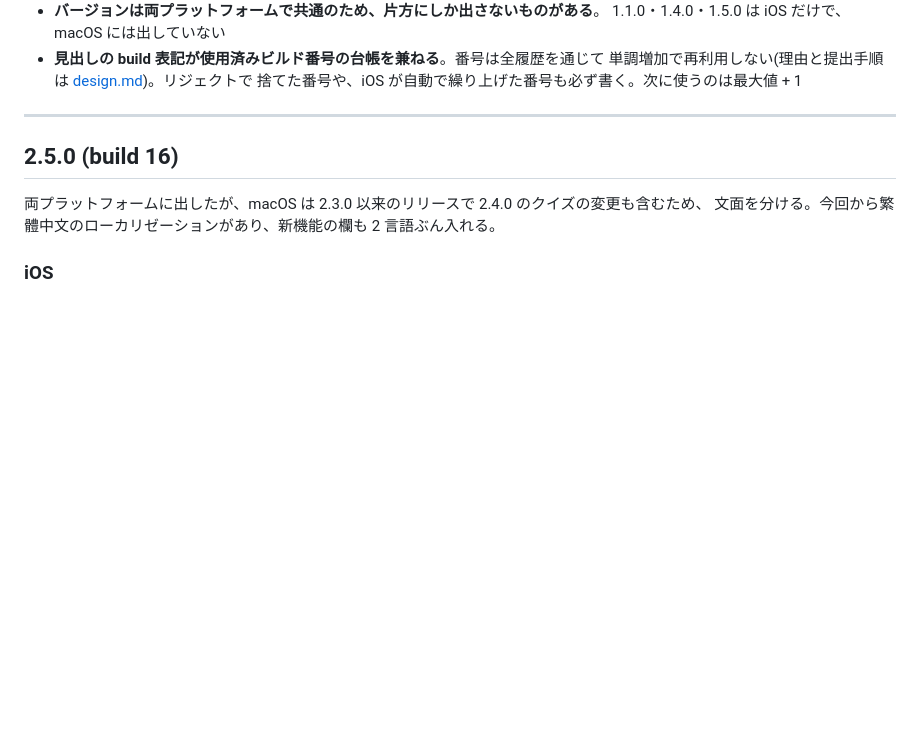
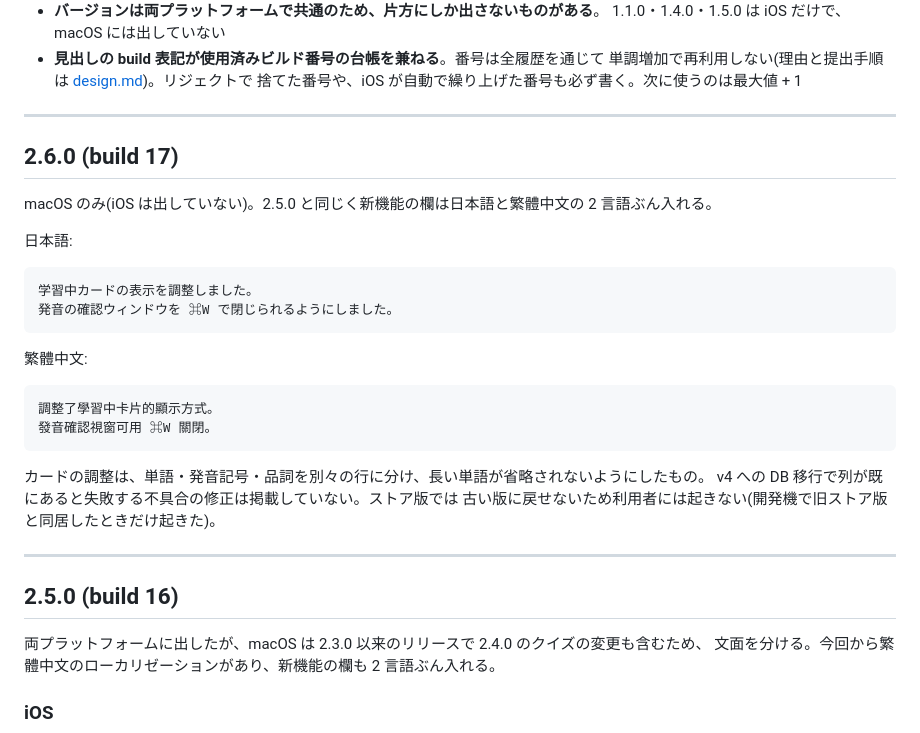
Before and after one commit to koheimikami3/eitangocho, a Markdown page: docs/release-notes.md, the part around the change. Rendered like a GitHub page; blank space fills up the shorter version.

Commit message:
docs: add the 2.6.0 release notes
Co-Authored-By: Claude Opus 5.5 <noreply@anthropic.com>

````diff
--- a/docs/release-notes.md
+++ b/docs/release-notes.md
@@ -19,6 +19,30 @@ App Store / Mac App Store の「このバージョンの新機能」に掲載し
 - **見出しの build 表記が使用済みビルド番号の台帳を兼ねる**。番号は全履歴を通じて
   単調増加で再利用しない(理由と提出手順は [design.md](design.md))。リジェクトで
   捨てた番号や、iOS が自動で繰り上げた番号も必ず書く。次に使うのは最大値 + 1
+
+---
+
+## 2.6.0 (build 17)
+
+macOS のみ(iOS は出していない)。2.5.0 と同じく新機能の欄は日本語と繁體中文の 2 言語ぶん入れる。
+
+日本語:
+
+```
+学習中カードの表示を調整しました。
+発音の確認ウィンドウを ⌘W で閉じられるようにしました。
+```
+
+繁體中文:
+
+```
+調整了學習中卡片的顯示方式。
+發音確認視窗可用 ⌘W 關閉。
+```
+
+カードの調整は、単語・発音記号・品詞を別々の行に分け、長い単語が省略されないようにしたもの。
+v4 への DB 移行で列が既にあると失敗する不具合の修正は掲載していない。ストア版では
+古い版に戻せないため利用者には起きない(開発機で旧ストア版と同居したときだけ起きた)。
 
 ---
 
````
